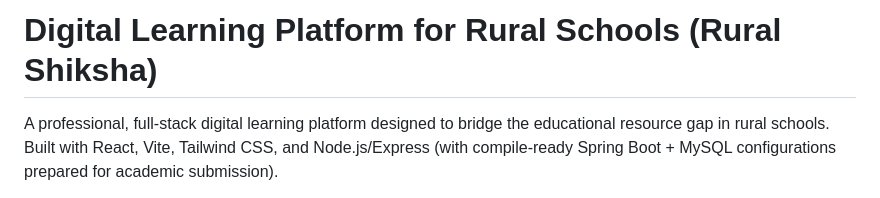
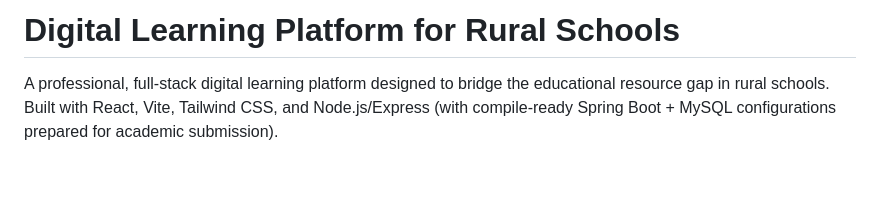
Before and after one commit to SanthoshkumarS2407/DigiVillage-Learning-Platform, a Markdown page: README.md, the part around the change. Rendered like a GitHub page; blank space fills up the shorter version.

Commit message:
Update project title in README.md

```diff
--- a/README.md
+++ b/README.md
@@ -1,4 +1,4 @@
-# Digital Learning Platform for Rural Schools (Rural Shiksha)
+# Digital Learning Platform for Rural Schools
 
 A professional, full-stack digital learning platform designed to bridge the educational resource gap in rural schools. Built with React, Vite, Tailwind CSS, and Node.js/Express (with compile-ready Spring Boot + MySQL configurations prepared for academic submission).
 
```
